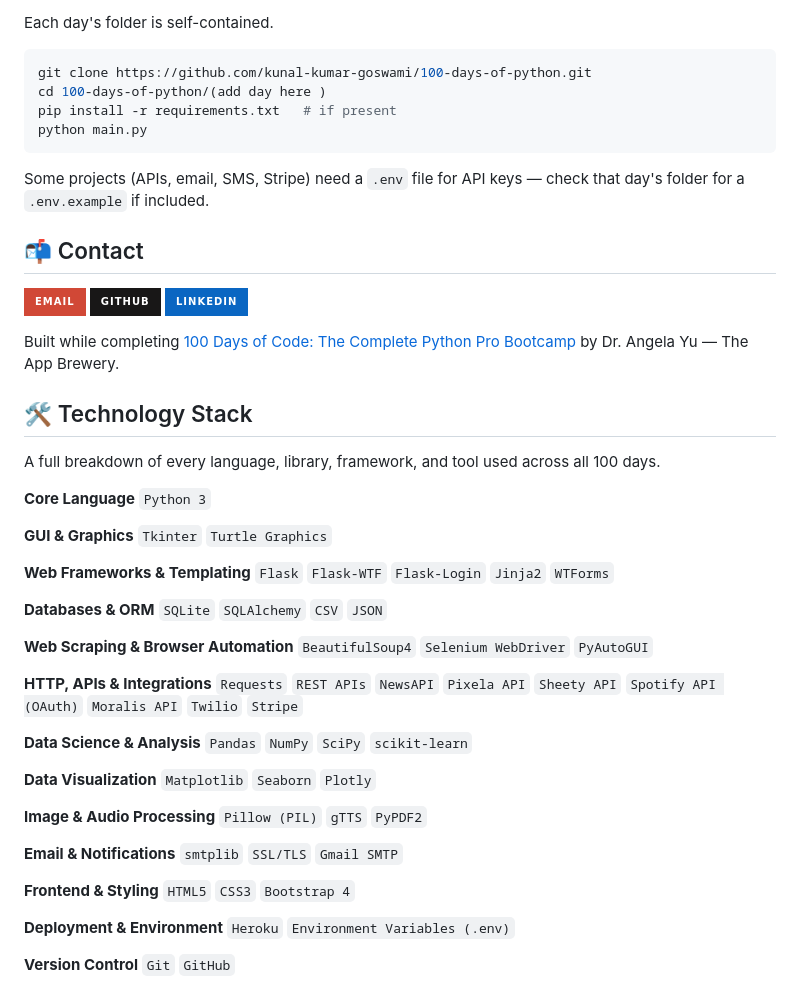
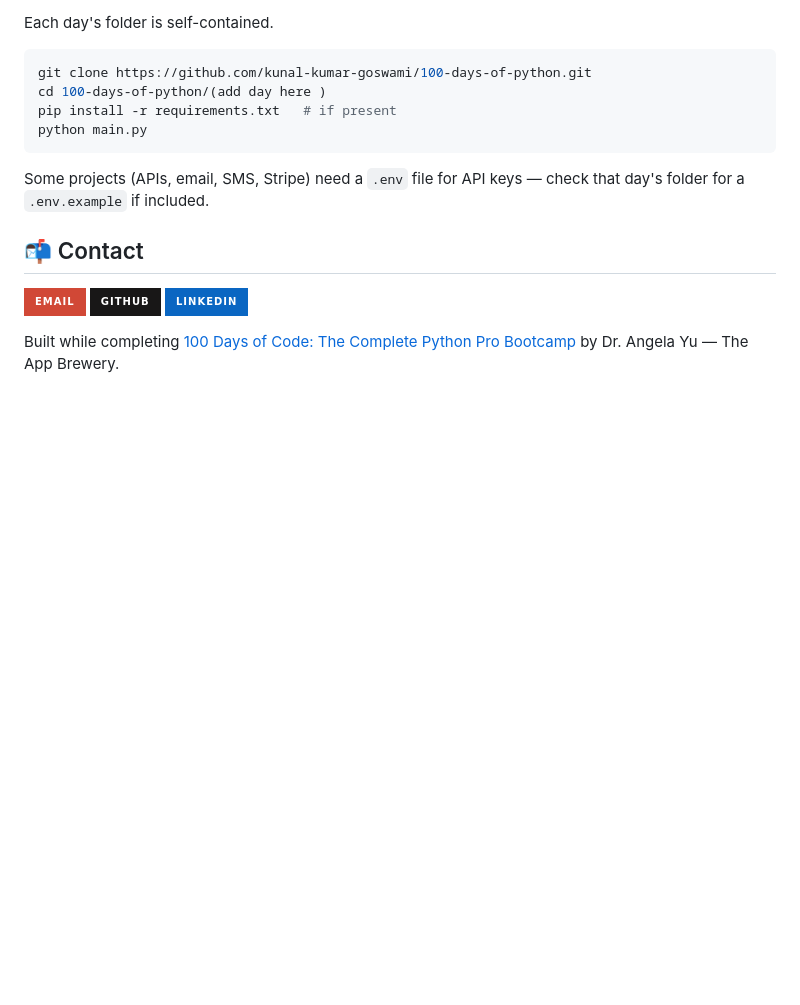
Before and after one commit to kunal-kumar-goswami/python-100-projects, a Markdown page: README.md, the part around the change. GitHub-like rendering; badges without logos; blank space fills up the shorter version.

```diff
--- a/README.md
+++ b/README.md
@@ -203,46 +203,3 @@ Some projects (APIs, email, SMS, Stripe) need a `.env` file for API keys — che
 
 
 Built while completing [100 Days of Code: The Complete Python Pro Bootcamp](https://www.udemy.com/course/100-days-of-code) by Dr. Angela Yu — The App Brewery.
-
-## 🛠️ Technology Stack
-
-A full breakdown of every language, library, framework, and tool used across all 100 days.
-
-**Core Language**
-`Python 3`
-
-**GUI & Graphics**
-`Tkinter` `Turtle Graphics`
-
-**Web Frameworks & Templating**
-`Flask` `Flask-WTF` `Flask-Login` `Jinja2` `WTForms`
-
-**Databases & ORM**
-`SQLite` `SQLAlchemy` `CSV` `JSON`
-
-**Web Scraping & Browser Automation**
-`BeautifulSoup4` `Selenium WebDriver` `PyAutoGUI`
-
-**HTTP, APIs & Integrations**
-`Requests` `REST APIs` `NewsAPI` `Pixela API` `Sheety API` `Spotify API (OAuth)` `Moralis API` `Twilio` `Stripe`
-
-**Data Science & Analysis**
-`Pandas` `NumPy` `SciPy` `scikit-learn`
-
-**Data Visualization**
-`Matplotlib` `Seaborn` `Plotly`
-
-**Image & Audio Processing**
-`Pillow (PIL)` `gTTS` `PyPDF2`
-
-**Email & Notifications**
-`smtplib` `SSL/TLS` `Gmail SMTP`
-
-**Frontend & Styling**
-`HTML5` `CSS3` `Bootstrap 4`
-
-**Deployment & Environment**
-`Heroku` `Environment Variables (.env)`
-
-**Version Control**
-`Git` `GitHub`
```
